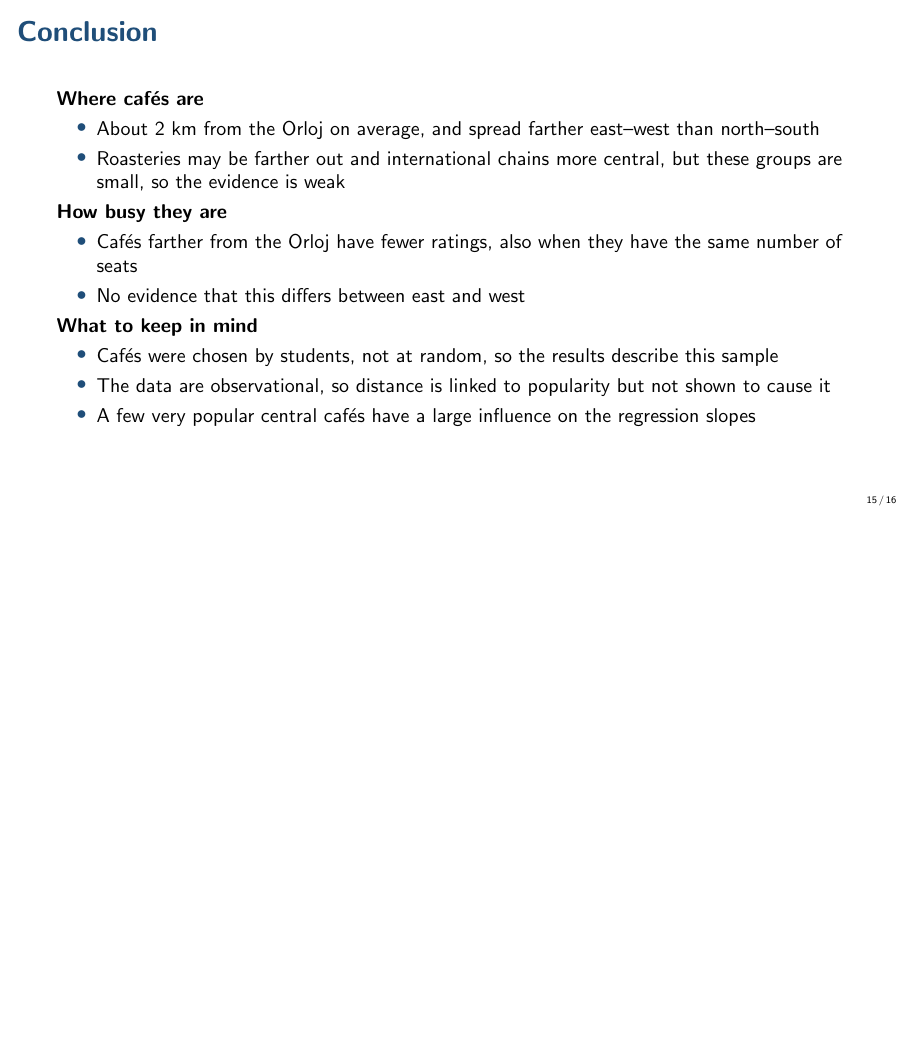
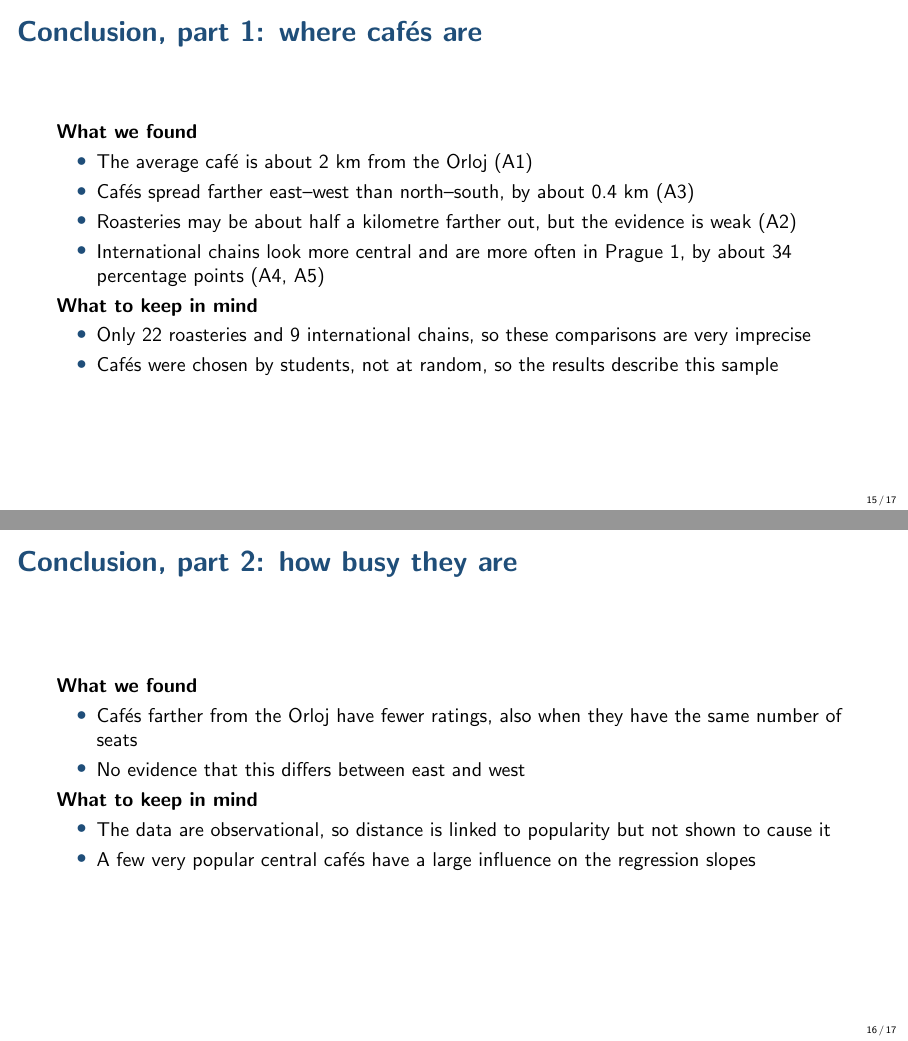
Before and after one commit to tjb0702-byte/DataAnalytics_Cafe_Project_Verto, LaTeX slides (presentation/slides.tex): page 15 of 16 before the commit and pages 15 and 16 of 17 after it, the two joined at a grey line, the shorter picture padded with empty space. Compiled offline with pdfLaTeX.

Commit message:
Split the conclusion into one slide per presenter

```diff
--- a/presentation/slides.tex
+++ b/presentation/slides.tex
@@ -281,20 +281,31 @@ On average, each extra km from the Orloj goes with a 13 percentage point lower c
 \end{frame}
 
 %% -------------------------------------------------------------------
-\begin{frame}{Conclusion}
-\textbf{Where caf\'es are}
+%% The conclusion is split in two, one slide per presenter.
+\begin{frame}{Conclusion, part 1: where caf\'es are}
+\textbf{What we found}
 \begin{itemize}
-  \item About 2 km from the Orloj on average, and spread farther east--west than north--south
-  \item Roasteries may be farther out and international chains more central, but these groups are small, so the evidence is weak
+  \item The average caf\'e is about 2 km from the Orloj (A1)
+  \item Caf\'es spread farther east--west than north--south, by about 0.4 km (A3)
+  \item Roasteries may be about half a kilometre farther out, but the evidence is weak (A2)
+  \item International chains look more central and are more often in Prague 1, by about 34 percentage points (A4, A5)
 \end{itemize}
-\textbf{How busy they are}
+\textbf{What to keep in mind}
+\begin{itemize}
+  \item Only 22 roasteries and 9 international chains, so these comparisons are very imprecise
+  \item Caf\'es were chosen by students, not at random, so the results describe this sample
+\end{itemize}
+\end{frame}
+
+%% -------------------------------------------------------------------
+\begin{frame}{Conclusion, part 2: how busy they are}
+\textbf{What we found}
 \begin{itemize}
   \item Caf\'es farther from the Orloj have fewer ratings, also when they have the same number of seats
   \item No evidence that this differs between east and west
 \end{itemize}
 \textbf{What to keep in mind}
 \begin{itemize}
-  \item Caf\'es were chosen by students, not at random, so the results describe this sample
   \item The data are observational, so distance is linked to popularity but not shown to cause it
   \item A few very popular central caf\'es have a large influence on the regression slopes
 \end{itemize}
```
Also changed, not shown: presentation/slides.pdf.
